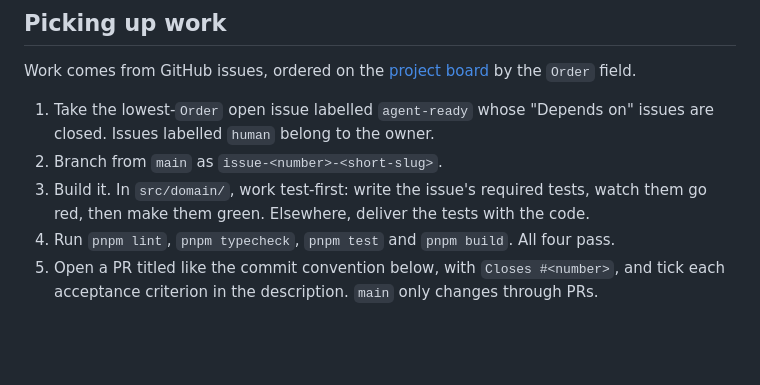
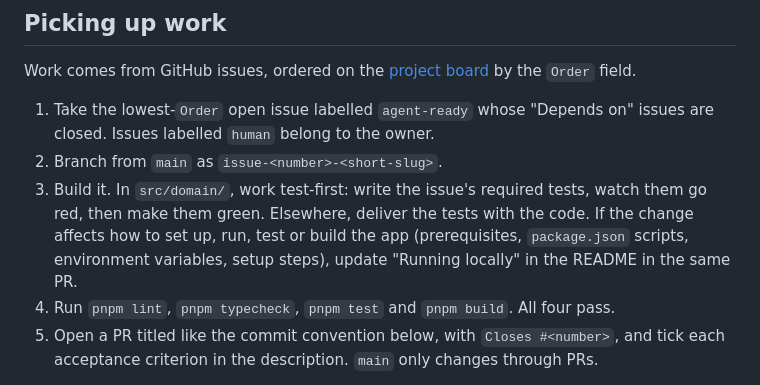
Before and after one commit to bernardosevero/dsa-learning, a Markdown page: AGENTS.md, the part around the change. GitHub-like rendering; blank space fills up the shorter version.

Commit message:
📝 docs(agents): keep the README's run instructions current
Changes that affect how to set up, run, test or build the app now update
the README's Running locally section in the same PR.

Co-Authored-By: Bernardo Severo <52054826+bernardosevero@users.noreply.github.com>
Co-Authored-By: Claude Opus 5.5 <noreply@anthropic.com>
Claude-Session: https://claude.ai/code/session_01KrSLbpL3Gyicykct93smdi

```diff
--- a/AGENTS.md
+++ b/AGENTS.md
@@ -8,7 +8,7 @@ Work comes from GitHub issues, ordered on the [project board](https://github.com
 
 1. Take the lowest-`Order` open issue labelled `agent-ready` whose "Depends on" issues are closed. Issues labelled `human` belong to the owner.
 2. Branch from `main` as `issue-<number>-<short-slug>`.
-3. Build it. In `src/domain/`, work test-first: write the issue's required tests, watch them go red, then make them green. Elsewhere, deliver the tests with the code.
+3. Build it. In `src/domain/`, work test-first: write the issue's required tests, watch them go red, then make them green. Elsewhere, deliver the tests with the code. If the change affects how to set up, run, test or build the app (prerequisites, `package.json` scripts, environment variables, setup steps), update "Running locally" in the README in the same PR.
 4. Run `pnpm lint`, `pnpm typecheck`, `pnpm test` and `pnpm build`. All four pass.
 5. Open a PR titled like the commit convention below, with `Closes #<number>`, and tick each acceptance criterion in the description. `main` only changes through PRs.
 
```
